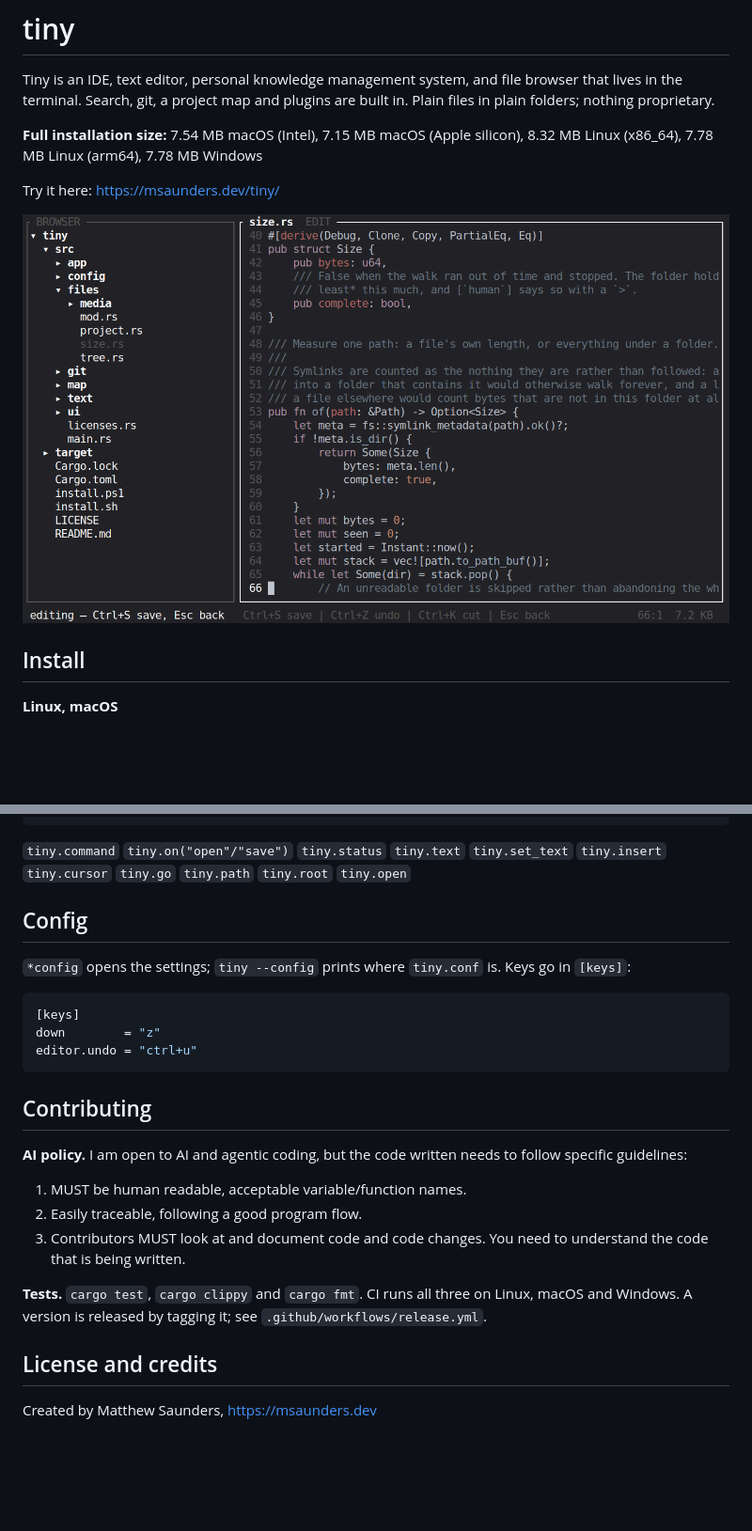
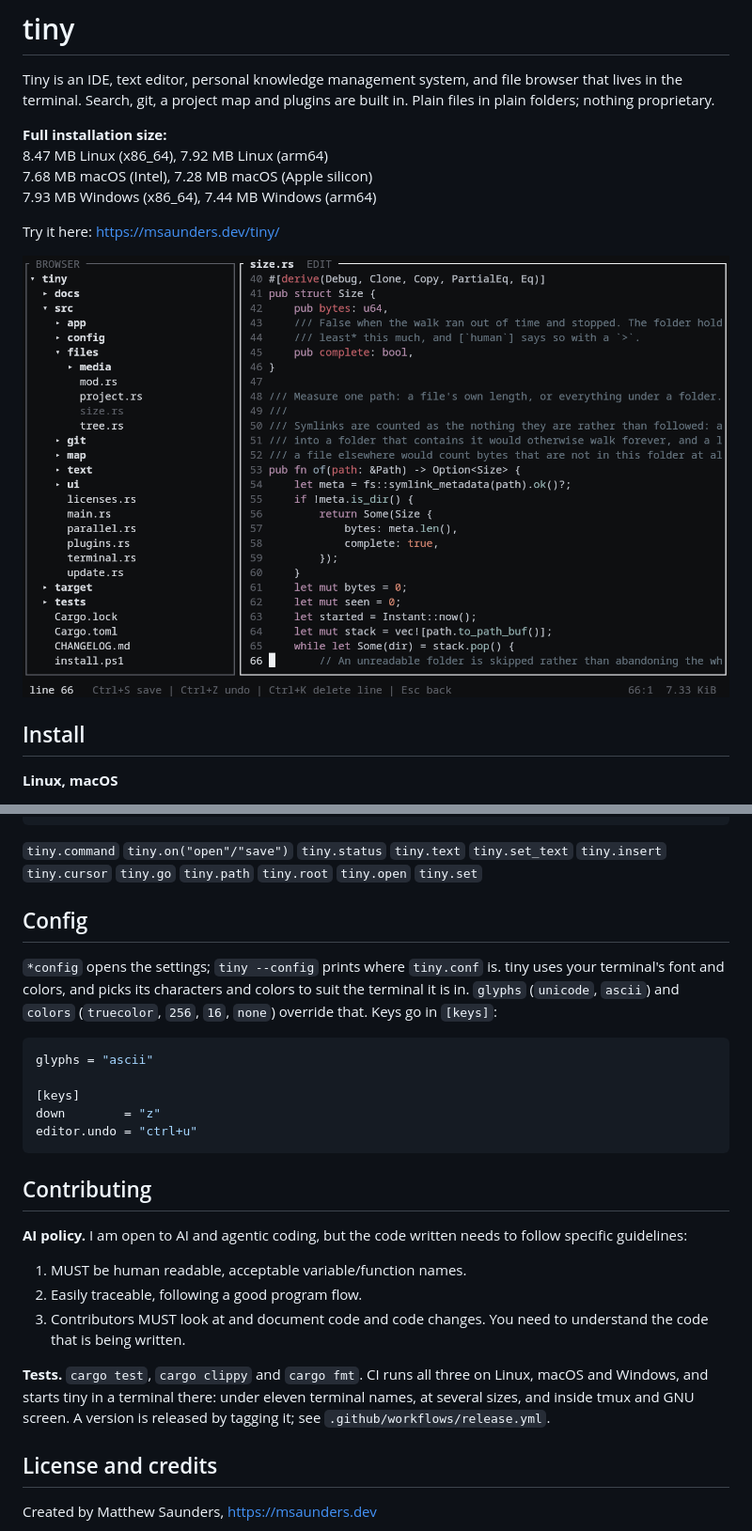
Before and after one commit to mattsaund/tiny, a Markdown page: README.md, 2 parts joined by grey strips. Shown at 94% size. GitHub-like rendering; pictures changed too: docs/browser.png; blank space fills up the shorter version.

Commit message:
README: two panes, the 0.5.5 sizes, and pictures taken in kitty
A section for two panes with a picture of them, the keys that work
them, glyphs and colors following the terminal, and tiny.set. The sizes
are each platform's 0.5.5 binary, one line per system, now with Windows
on Arm. Every picture is taken again in kitty, at one size, showing
this release.

````diff
--- a/README.md
+++ b/README.md
@@ -4,8 +4,10 @@ Tiny is an IDE, text editor, personal knowledge management system, and file
 browser that lives in the terminal. Search, git, a project map and plugins are
 built in. Plain files in plain folders; nothing proprietary.
 
-**Full installation size:** 7.54 MB macOS (Intel), 7.15 MB macOS (Apple
-silicon), 8.32 MB Linux (x86_64), 7.78 MB Linux (arm64), 7.78 MB Windows
+**Full installation size:**\
+8.47 MB Linux (x86_64), 7.92 MB Linux (arm64)\
+7.68 MB macOS (Intel), 7.28 MB macOS (Apple silicon)\
+7.93 MB Windows (x86_64), 7.44 MB Windows (arm64)
 
 Try it here: https://msaunders.dev/tiny/
 
@@ -113,14 +125,19 @@ end)
 
 `tiny.command` `tiny.on("open"/"save")` `tiny.status` `tiny.text`
 `tiny.set_text` `tiny.insert` `tiny.cursor` `tiny.go` `tiny.path` `tiny.root`
-`tiny.open`
+`tiny.open` `tiny.set`
 
 ## Config
 
 `*config` opens the settings; `tiny --config` prints where `tiny.conf` is.
-Keys go in `[keys]`:
+tiny uses your terminal's font and colors, and picks its characters and
+colors to suit the terminal it is in. `glyphs` (`unicode`, `ascii`) and
+`colors` (`truecolor`, `256`, `16`, `none`) override that. Keys go in
+`[keys]`:
 
 ```toml
+glyphs = "ascii"
+
 [keys]
 down        = "z"
 editor.undo = "ctrl+u"
@@ -137,8 +154,9 @@ to follow specific guidelines:
    understand the code that is being written.
 
 **Tests.** `cargo test`, `cargo clippy` and `cargo fmt`. CI runs all three on
-Linux, macOS and Windows. A version is released by tagging it; see
-`.github/workflows/release.yml`.
+Linux, macOS and Windows, and starts tiny in a terminal there: under eleven
+terminal names, at several sizes, and inside tmux and GNU screen. A version
+is released by tagging it; see `.github/workflows/release.yml`.
 
 ## License and credits
 
````
Also changed, not shown: other parts of README.md (+10 -0 lines), docs/git.png, docs/map.png, docs/markdown.png, docs/search.png, docs/split.png (added).
